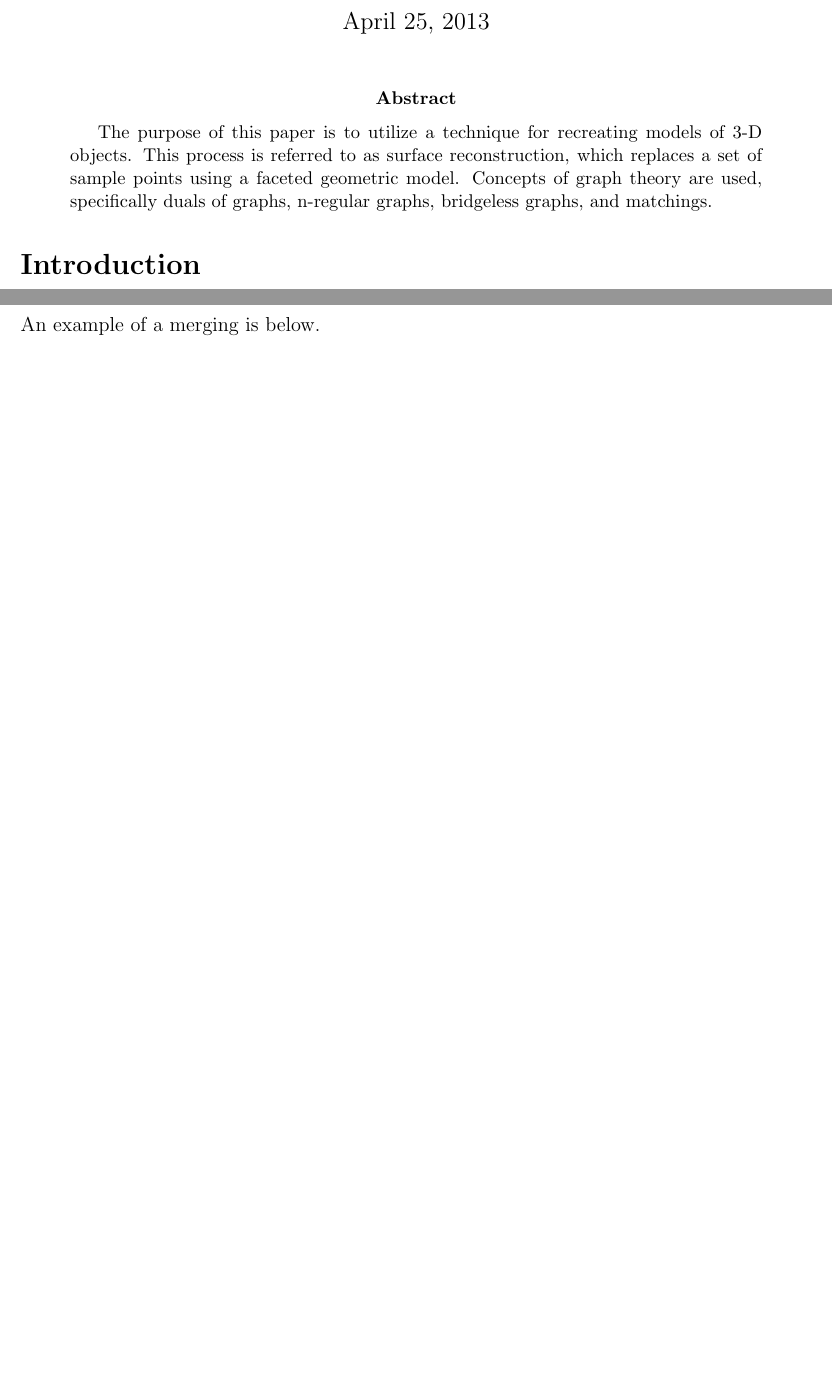
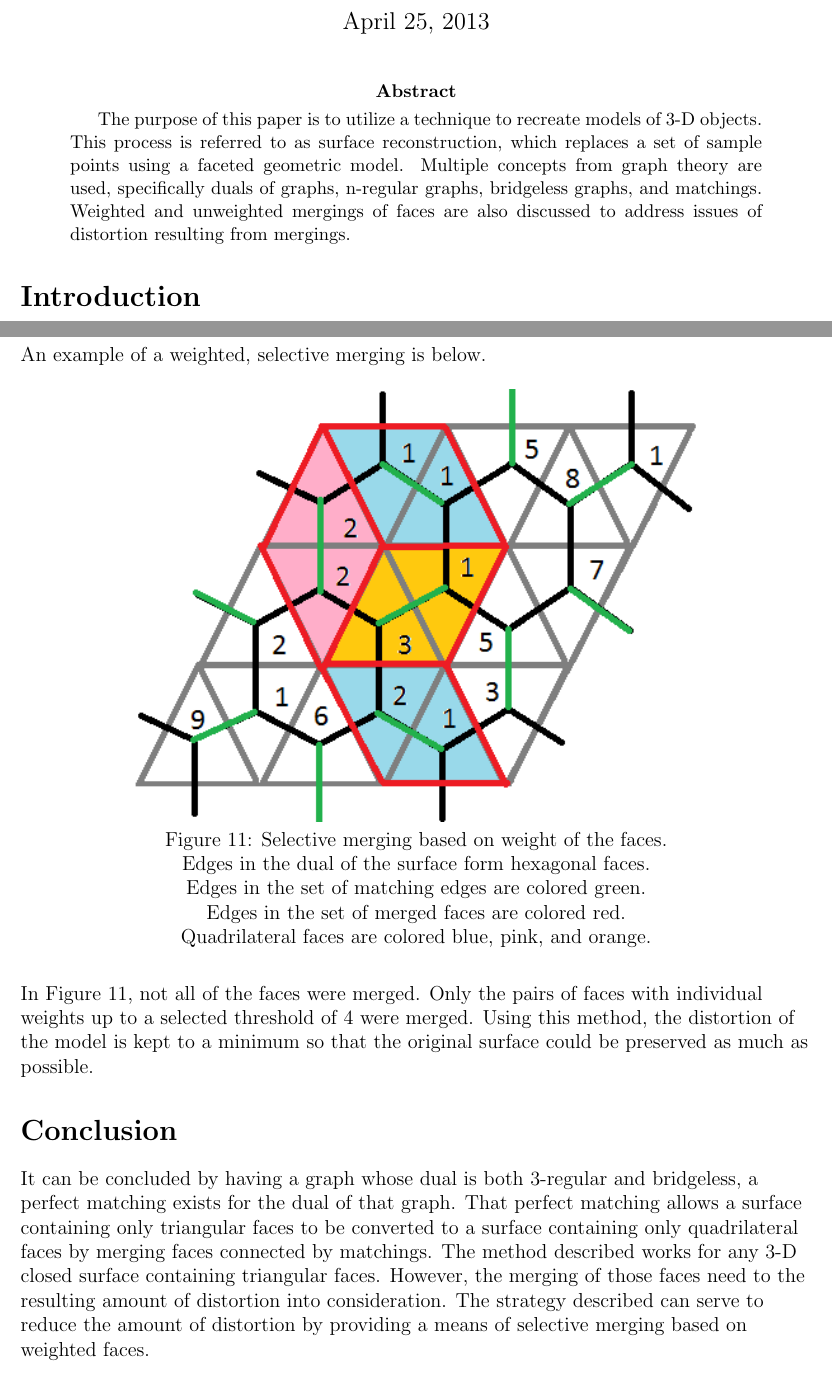
Before and after one commit to jenzie/surface-reconstruction, a LaTeX paper (jxz6853_surface_reconstruction_paper.tex): two parts of pages 1 and 8 of 8 before the commit and two parts of pages 1 and 9 of 9 after it, joined at a grey line, cut so that both start at the same text, the shorter picture padded with empty space. Compiled offline with pdfLaTeX.

Commit message:
Researched weighted mergings; added conclusion.

```diff
--- a/jxz6853_surface_reconstruction_paper.tex
+++ b/jxz6853_surface_reconstruction_paper.tex
@@ -8,7 +8,7 @@
 \date{April 25, 2013}
 \maketitle
 
-\begin{abstract}The purpose of this paper is to utilize a technique for recreating models of 3-D objects. This process is referred to as surface reconstruction, which replaces a set of sample points using a faceted geometric model. Concepts of graph theory are used, specifically duals of graphs, n-regular graphs, bridgeless graphs, and matchings.
+\begin{abstract}The purpose of this paper is to utilize a technique to recreate models of 3-D objects. This process is referred to as surface reconstruction, which replaces a set of sample points using a faceted geometric model. Multiple concepts from graph theory are used, specifically duals of graphs, n-regular graphs, bridgeless graphs, and matchings. Weighted and unweighted mergings of faces are also discussed to address issues of distortion resulting from mergings.
 \end{abstract}
 
 \begin{flushleft}
@@ -173,5 +175,20 @@ The algorithm for this method would be as follows:
 \medskip
-An example of a merging is below.
+An example of a weighted, selective merging is below.
+
+\begin{center}
+\includegraphics[scale=1]{images/weightedmerging.png}\\
+Figure 11: Selective merging based on weight of the faces.\\
+Edges in the dual of the surface form hexagonal faces.\\
+Edges in the set of matching edges are colored green.\\
+Edges in the set of merged faces are colored red.\\
+Quadrilateral faces are colored blue, pink, and orange.
+\end{center}
+
+\medskip
+In Figure 11, not all of the faces were merged. Only the pairs of faces with individual weights up to a selected threshold of 4 were merged. Using this method, the distortion of the model is kept to a minimum so that the original surface could be preserved as much as possible.
+
+\section*{Conclusion}
+It can be concluded by having a graph whose dual is both 3-regular and bridgeless, a perfect matching exists for the dual of that graph. That perfect matching allows a surface containing only triangular faces to be converted to a surface containing only quadrilateral faces by merging faces connected by matchings. The method described works for any 3-D closed surface containing triangular faces. However, the merging of those faces need to the resulting amount of distortion into consideration. The strategy described can serve to reduce the amount of distortion by providing a means of selective merging based on weighted faces.
 
 \end{flushleft}
 \end{document}
```
Also changed, not shown: images/weightedmerging.png (added), jxz6853_surface_reconstruction_paper.pdf, jxz6853_surface_reconstruction_paper.tex (4 more changed lines).
